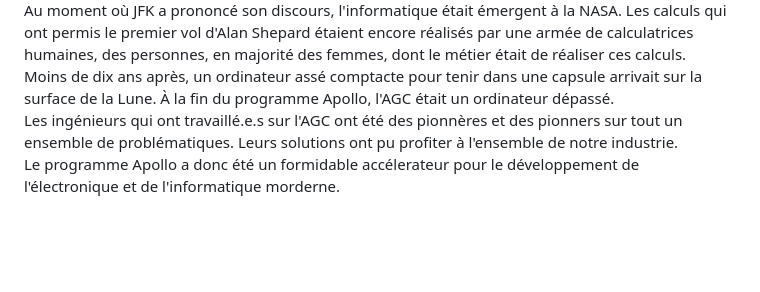
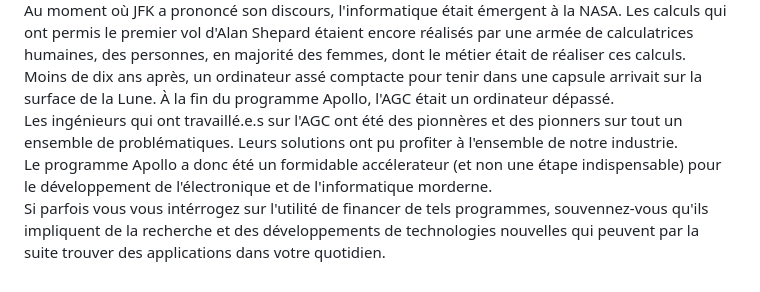
Before and after one commit to ponceto/l-agc-retour-sur-l-ordinateur-qui-a-amene-l-humanite-sur-la-lune, a Markdown page: Script Romain.md, the part around the change. Rendered like a GitHub page; blank space fills up the shorter version.

Commit message:
Ajout éléments à la conclusion

```diff
--- a/Script Romain.md
+++ b/Script Romain.md
@@ -256,4 +256,5 @@ Les briques technologiques nécessaires à un projet comme l'AGC vennaient d'êt
 Au moment où JFK a prononcé son discours, l'informatique était émergent à la NASA. Les calculs qui ont permis le premier vol d'Alan Shepard étaient encore réalisés par une armée de calculatrices humaines, des personnes, en majorité des femmes, dont le métier était de réaliser ces calculs.
 Moins de dix ans après, un ordinateur assé comptacte pour tenir dans une capsule arrivait sur la surface de la Lune. À la fin du programme Apollo, l'AGC était un ordinateur dépassé.
 Les ingénieurs qui ont travaillé.e.s sur l'AGC ont été des pionnères et des pionners sur tout un ensemble de problématiques. Leurs solutions ont pu profiter à l'ensemble de notre industrie.
-Le programme Apollo a donc été un formidable accélerateur pour le développement de l'électronique et de l'informatique morderne.
+Le programme Apollo a donc été un formidable accélerateur (et non une étape indispensable) pour le développement de l'électronique et de l'informatique morderne.
+Si parfois vous vous intérrogez sur l'utilité de financer de tels programmes, souvennez-vous qu'ils impliquent de la recherche et des développements de technologies nouvelles qui peuvent par la suite trouver des applications dans votre quotidien.
```
